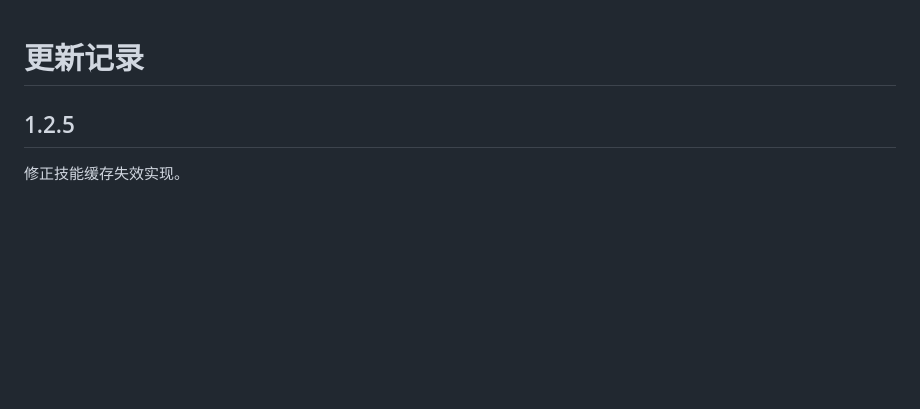
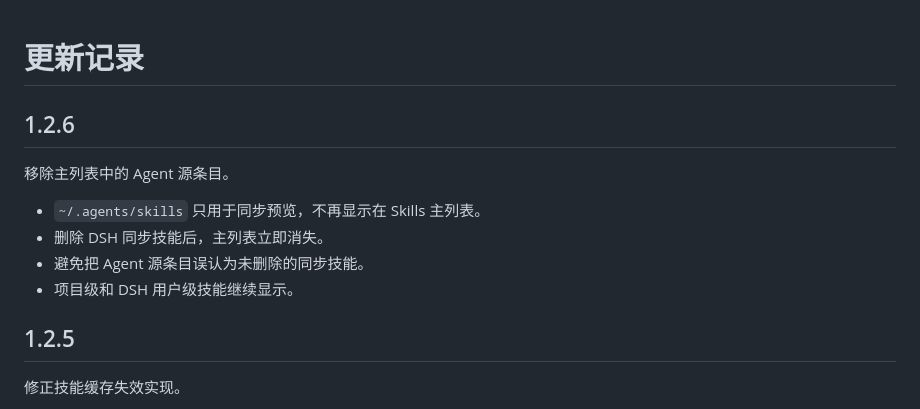
Before and after one commit to lock-down/dsh-capability-switch, a Markdown page: CHANGELOG.md, the part around the change. Drawn GitHub-style; blank space fills up the shorter version.

```diff
--- a/CHANGELOG.md
+++ b/CHANGELOG.md
@@ -1,4 +1,13 @@
 # 更新记录
+
+## 1.2.6
+
+移除主列表中的 Agent 源条目。
+
+- `~/.agents/skills` 只用于同步预览，不再显示在 Skills 主列表。
+- 删除 DSH 同步技能后，主列表立即消失。
+- 避免把 Agent 源条目误认为未删除的同步技能。
+- 项目级和 DSH 用户级技能继续显示。
 
 ## 1.2.5
 
```
Also changed, not shown: .github/release-notes-1.2.6.md (added, +23 -0 lines), README.md (+3 -2 lines), docs/screenshots/overview.png, 4 other files.
